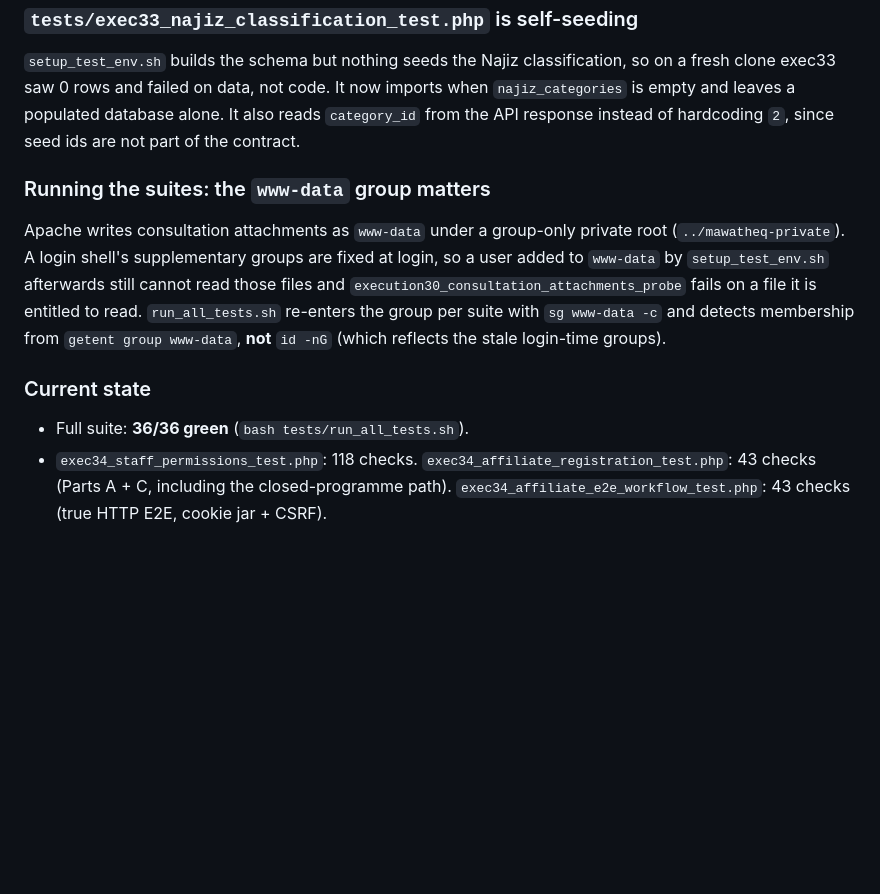
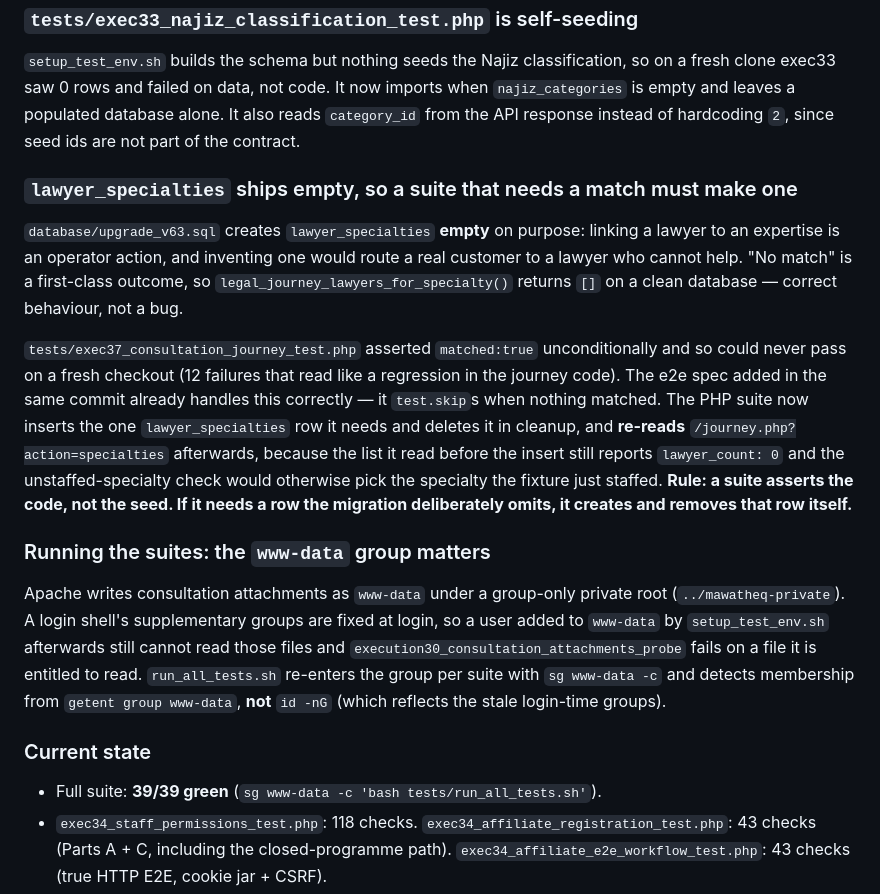
Before and after one commit to startgroup2022-tech/mawatheq, a Markdown page: AGENTS.md, the part around the change. GitHub-like rendering; blank space fills up the shorter version.

Commit message:
docs(agents): record that lawyer_specialties ships empty and suites must self-seed
Exec 37's PHP suite asserted matched:true against a table upgrade_v63.sql
deliberately leaves empty, so it failed on every clean checkout. Record the rule
and the stale-count correction so the next session does not re-diagnose it.

Co-authored-by: openhands <openhands@all-hands.dev>

```diff
--- a/AGENTS.md
+++ b/AGENTS.md
@@ -1441,6 +1441,23 @@ clone exec33 saw 0 rows and failed on data, not code. It now imports when `najiz
 empty and leaves a populated database alone. It also reads `category_id` from the API response
 instead of hardcoding `2`, since seed ids are not part of the contract.
 
+### `lawyer_specialties` ships empty, so a suite that needs a match must make one
+
+`database/upgrade_v63.sql` creates `lawyer_specialties` **empty** on purpose: linking a lawyer
+to an expertise is an operator action, and inventing one would route a real customer to a lawyer
+who cannot help. "No match" is a first-class outcome, so `legal_journey_lawyers_for_specialty()`
+returns `[]` on a clean database — correct behaviour, not a bug.
+
+`tests/exec37_consultation_journey_test.php` asserted `matched:true` unconditionally and so
+could never pass on a fresh checkout (12 failures that read like a regression in the journey
+code). The e2e spec added in the same commit already handles this correctly — it
+`test.skip`s when nothing matched. The PHP suite now inserts the one `lawyer_specialties` row it
+needs and deletes it in cleanup, and **re-reads** `/journey.php?action=specialties` afterwards,
+because the list it read before the insert still reports `lawyer_count: 0` and the
+unstaffed-specialty check would otherwise pick the specialty the fixture just staffed.
+**Rule: a suite asserts the code, not the seed. If it needs a row the migration deliberately
+omits, it creates and removes that row itself.**
+
 ### Running the suites: the `www-data` group matters
 
 Apache writes consultation attachments as `www-data` under a group-only private root
@@ -1452,7 +1469,7 @@ from `getent group www-data`, **not** `id -nG` (which reflects the stale login-t
 
 ### Current state
 
-* Full suite: **36/36 green** (`bash tests/run_all_tests.sh`).
+* Full suite: **39/39 green** (`sg www-data -c 'bash tests/run_all_tests.sh'`).
 * `exec34_staff_permissions_test.php`: 118 checks. `exec34_affiliate_registration_test.php`:
   43 checks (Parts A + C, including the closed-programme path).
   `exec34_affiliate_e2e_workflow_test.php`: 43 checks (true HTTP E2E, cookie jar + CSRF).
```
